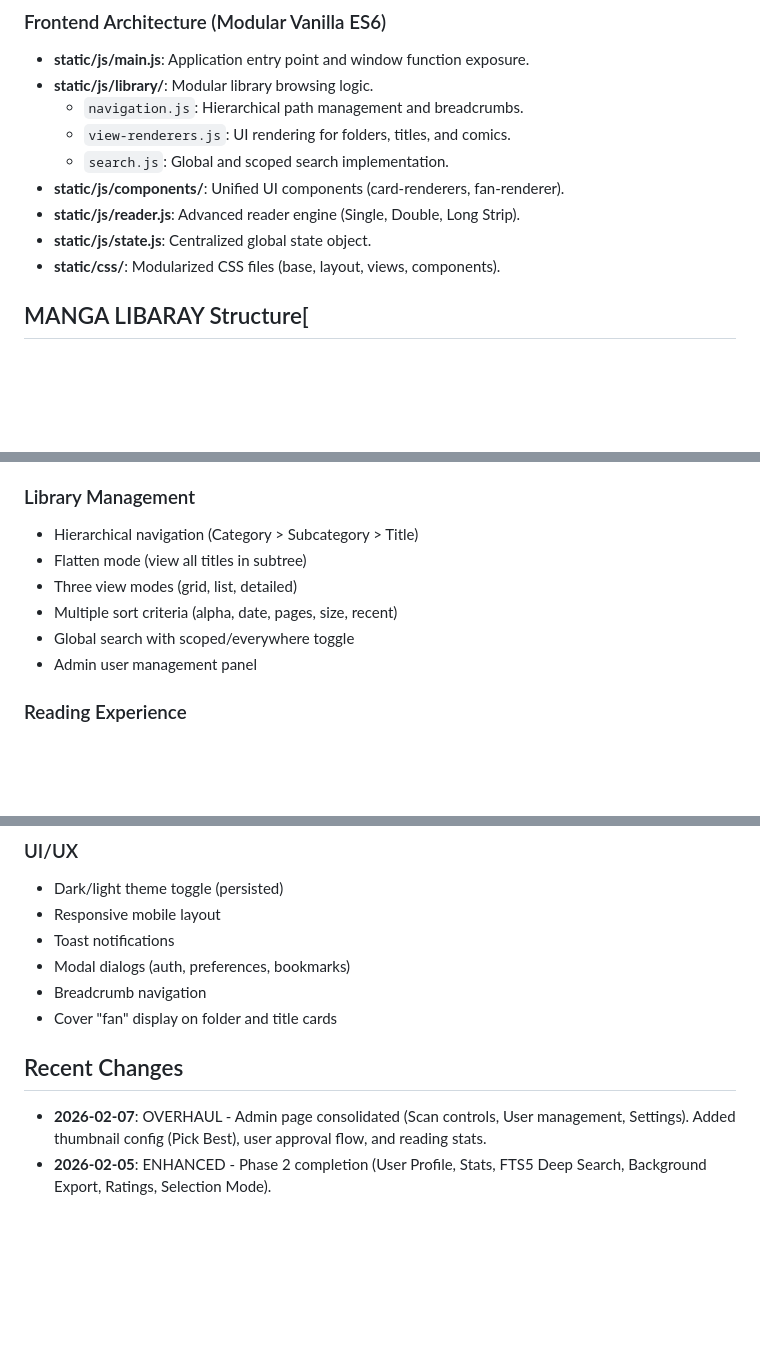
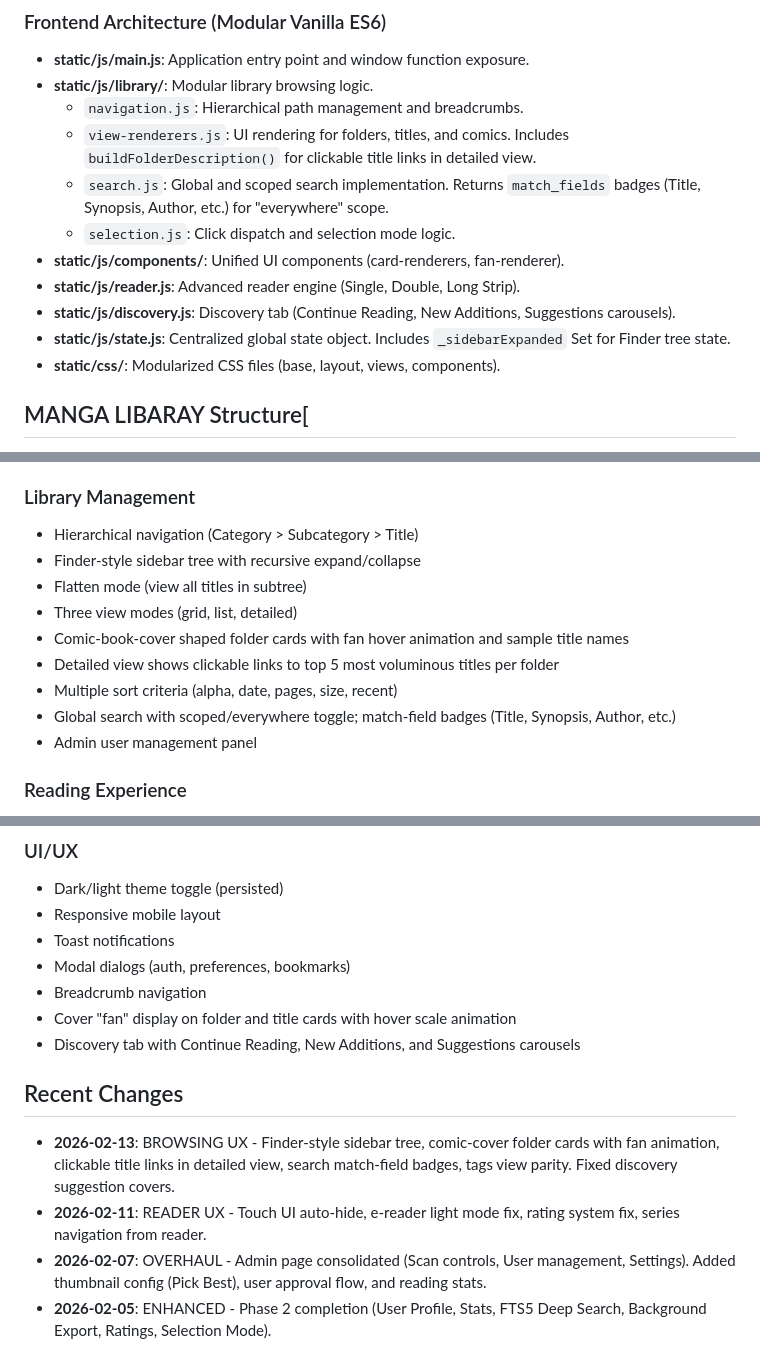
Before and after one commit to ImTheFrack/Vibe-CBR-Reader, a Markdown page: GEMINI.MD, 3 parts joined by grey strips. GitHub-like rendering; blank space fills up the shorter version.

```diff
--- a/GEMINI.MD
+++ b/GEMINI.MD
@@ -30,11 +30,13 @@ This file provides the technical context for AI agents and developers working on
 - **static/js/main.js**: Application entry point and window function exposure.
 - **static/js/library/**: Modular library browsing logic.
     - `navigation.js`: Hierarchical path management and breadcrumbs.
-    - `view-renderers.js`: UI rendering for folders, titles, and comics.
-    - `search.js`: Global and scoped search implementation.
+    - `view-renderers.js`: UI rendering for folders, titles, and comics. Includes `buildFolderDescription()` for clickable title links in detailed view.
+    - `search.js`: Global and scoped search implementation. Returns `match_fields` badges (Title, Synopsis, Author, etc.) for "everywhere" scope.
+    - `selection.js`: Click dispatch and selection mode logic.
 - **static/js/components/**: Unified UI components (card-renderers, fan-renderer).
 - **static/js/reader.js**: Advanced reader engine (Single, Double, Long Strip).
-- **static/js/state.js**: Centralized global state object.
+- **static/js/discovery.js**: Discovery tab (Continue Reading, New Additions, Suggestions carousels).
+- **static/js/state.js**: Centralized global state object. Includes `_sidebarExpanded` Set for Finder tree state.
 - **static/css/**: Modularized CSS files (base, layout, views, components).
 
 ## MANGA LIBARAY Structure[
@@ -338,10 +346,13 @@ For a detailed list of planned features, known bugs, and code quality goals, ple
 
 ### Library Management
 - Hierarchical navigation (Category > Subcategory > Title)
+- Finder-style sidebar tree with recursive expand/collapse
 - Flatten mode (view all titles in subtree)
 - Three view modes (grid, list, detailed)
+- Comic-book-cover shaped folder cards with fan hover animation and sample title names
+- Detailed view shows clickable links to top 5 most voluminous titles per folder
 - Multiple sort criteria (alpha, date, pages, size, recent)
-- Global search with scoped/everywhere toggle
+- Global search with scoped/everywhere toggle; match-field badges (Title, Synopsis, Author, etc.)
 - Admin user management panel
 
 ### Reading Experience
@@ -394,9 +406,12 @@ For a detailed list of planned features, known bugs, and code quality goals, ple
 - Toast notifications
 - Modal dialogs (auth, preferences, bookmarks)
 - Breadcrumb navigation
-- Cover "fan" display on folder and title cards
+- Cover "fan" display on folder and title cards with hover scale animation
+- Discovery tab with Continue Reading, New Additions, and Suggestions carousels
 
 ## Recent Changes
+- **2026-02-13**: BROWSING UX - Finder-style sidebar tree, comic-cover folder cards with fan animation, clickable title links in detailed view, search match-field badges, tags view parity. Fixed discovery suggestion covers.
+- **2026-02-11**: READER UX - Touch UI auto-hide, e-reader light mode fix, rating system fix, series navigation from reader.
 - **2026-02-07**: OVERHAUL - Admin page consolidated (Scan controls, User management, Settings). Added thumbnail config (Pick Best), user approval flow, and reading stats.
 - **2026-02-05**: ENHANCED - Phase 2 completion (User Profile, Stats, FTS5 Deep Search, Background Export, Ratings, Selection Mode).
 - **2026-02-05**: OPTIMIZED - Boot sequence warming (FTS rebuild + Tag cache) and consolidated frontend loading.
```
Also changed, not shown: other parts of GEMINI.MD (+8 -1 lines), README.md (+13 -0 lines).
